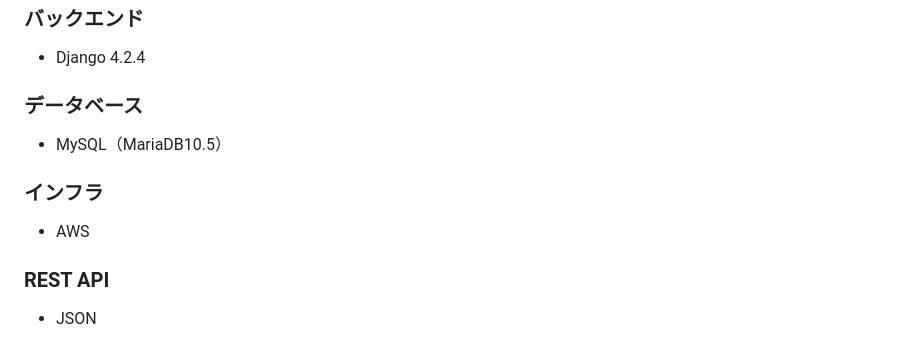
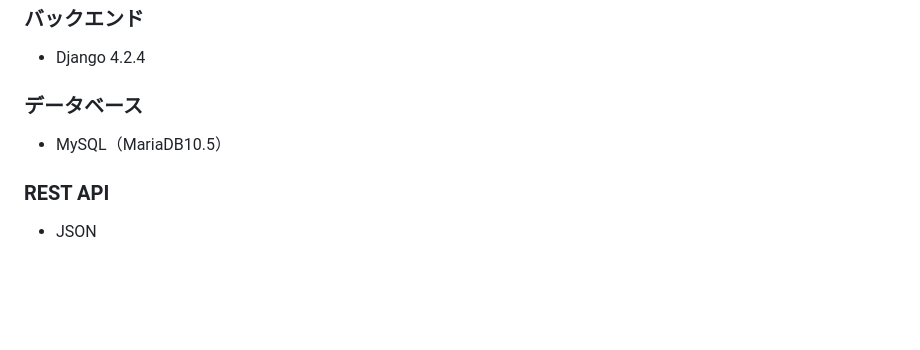
Before and after one commit to Rie0716/map_mask, a Markdown page: README.md, the part around the change. Drawn GitHub-style; blank space fills up the shorter version.

```diff
--- a/README.md
+++ b/README.md
@@ -60,9 +60,6 @@
 ### データベース
 - MySQL（MariaDB10.5）
 
-### インフラ
-- AWS
-
 ### REST API
 - JSON
 
```
